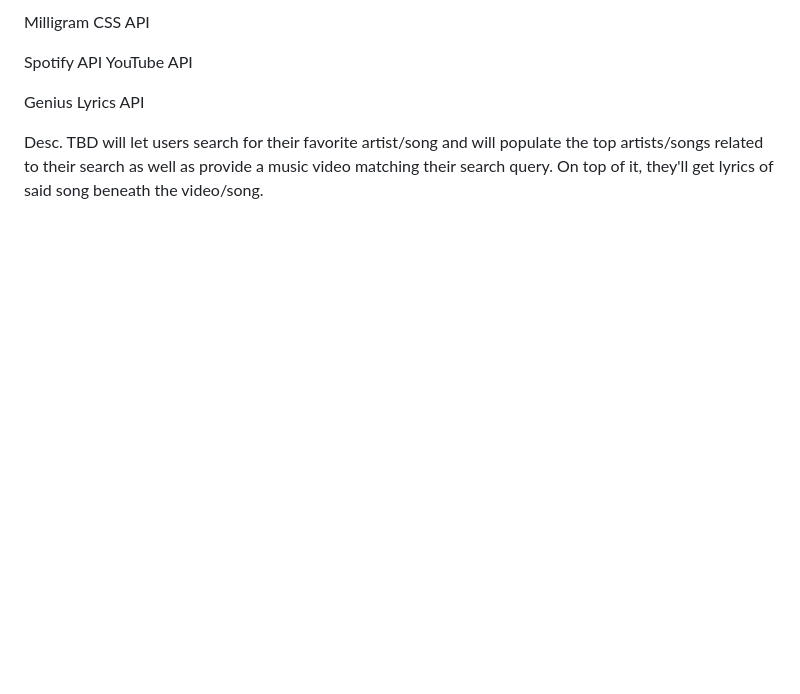
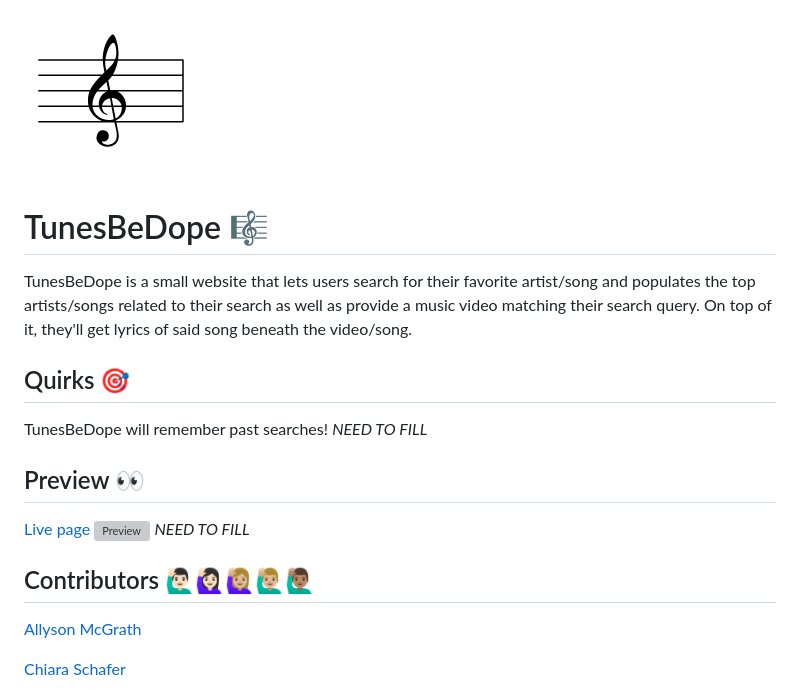
Before and after one commit to eval-u8/T-B-D, a Markdown page: README.md, the part around the change printed below. Rendered like a GitHub page; pictures changed too: assets/images/g-clef-logo.png (added); blank space fills up the shorter version; grey boxes are pictures that could not be loaded.

```diff
--- a/README.md
+++ b/README.md
@@ -2,9 +9,22 @@
 
-Milligram CSS API
+![Logo](./assets/images/g-clef-logo.png)
 
-Spotify API
-YouTube API
+# TunesBeDope 🎼
 
-Genius Lyrics API
+TunesBeDope is a small website that lets users search for their favorite artist/song and populates the top artists/songs related to their search as well as provide a music video matching their search query. On top of it, they'll get lyrics of said song beneath the video/song.
 
-Desc. TBD will let users search for their favorite artist/song and will populate the top artists/songs related to their search as well as provide a music video matching their search query. On top of it, they'll get lyrics of said song beneath the video/song.
+## Quirks 🎯
+
+TunesBeDope will remember past searches! _NEED TO FILL_
+
+## Preview 👀
+
+[Live page](https://evalecillos.github.io/T-B-D/)
+![Preview](./assets/images/preview.png) _NEED TO FILL_
+
+## Contributors 🙋🏻‍♂️🙋🏻‍♀️🙋🏼‍♀️🙋🏼‍♂️🙋🏽‍♂️
+
+[Allyson McGrath](https://github.com/AllysonMcGrath)
+
+[Chiara Schafer](https://github.com/ChiaraNS)
+
```
Also changed, not shown: other parts of README.md (+17 -1 lines), 6 other files.
